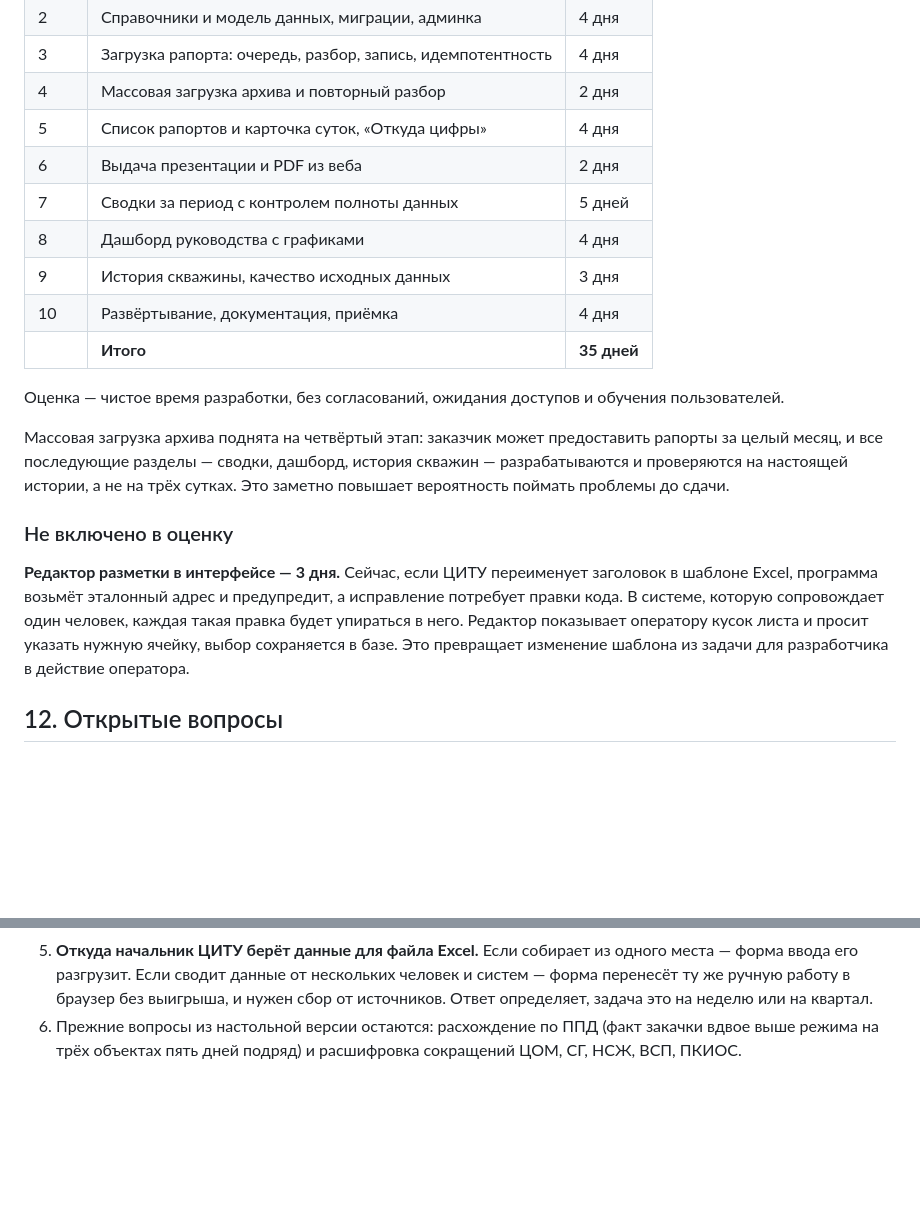
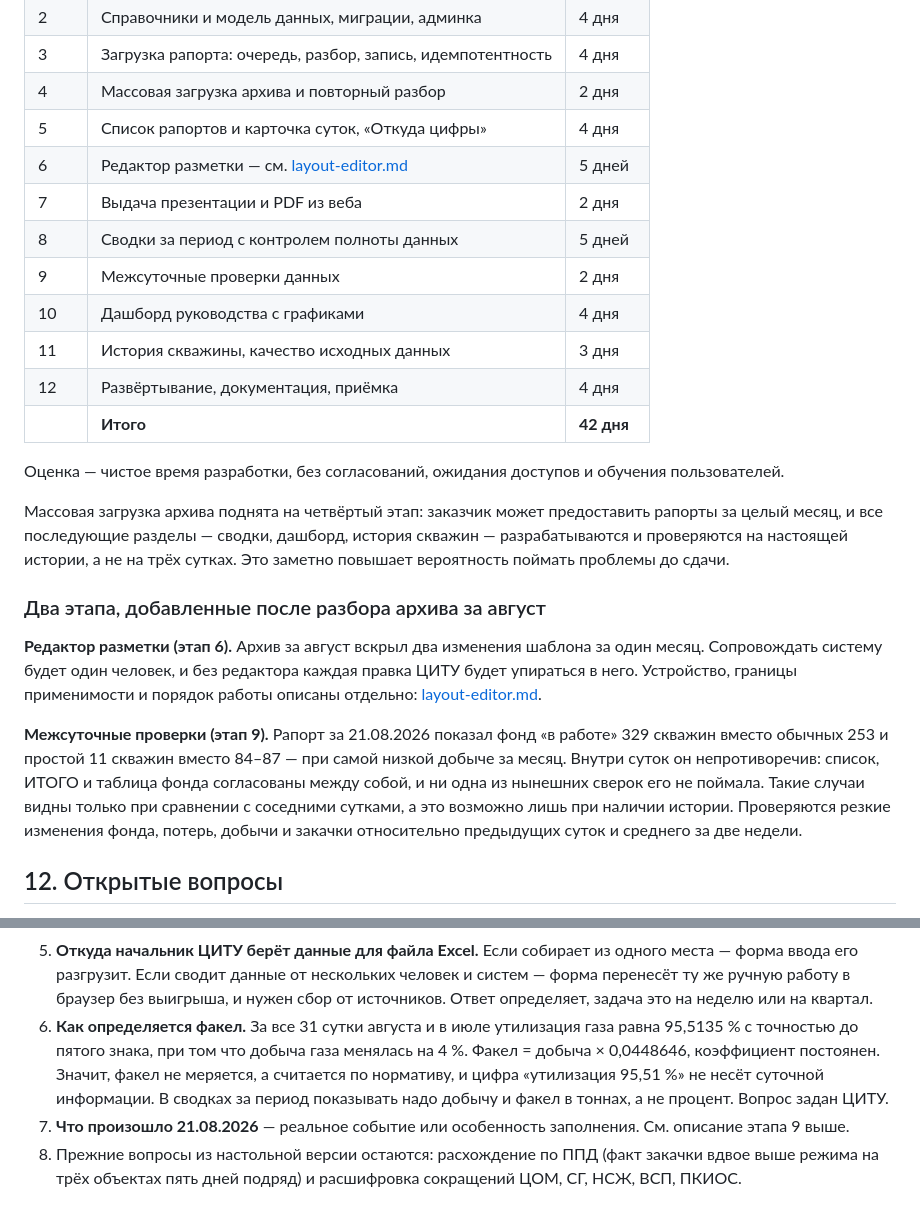
Before and after one commit to SayMyName1337/rvp-report-web, a Markdown page: docs/web-architecture.md, 2 parts joined by grey strips. Rendered like a GitHub page; blank space fills up the shorter version.

```diff
--- a/docs/web-architecture.md
+++ b/docs/web-architecture.md
@@ -353,12 +353,14 @@ CI/CD: `pycodestyle` и `pytest` на каждый push, сборка образ
 | 3 | Загрузка рапорта: очередь, разбор, запись, идемпотентность | 4 дня |
 | 4 | Массовая загрузка архива и повторный разбор | 2 дня |
 | 5 | Список рапортов и карточка суток, «Откуда цифры» | 4 дня |
-| 6 | Выдача презентации и PDF из веба | 2 дня |
-| 7 | Сводки за период с контролем полноты данных | 5 дней |
-| 8 | Дашборд руководства с графиками | 4 дня |
-| 9 | История скважины, качество исходных данных | 3 дня |
-| 10 | Развёртывание, документация, приёмка | 4 дня |
-| | **Итого** | **35 дней** |
+| 6 | Редактор разметки — см. [layout-editor.md](layout-editor.md) | 5 дней |
+| 7 | Выдача презентации и PDF из веба | 2 дня |
+| 8 | Сводки за период с контролем полноты данных | 5 дней |
+| 9 | Межсуточные проверки данных | 2 дня |
+| 10 | Дашборд руководства с графиками | 4 дня |
+| 11 | История скважины, качество исходных данных | 3 дня |
+| 12 | Развёртывание, документация, приёмка | 4 дня |
+| | **Итого** | **42 дня** |
 
 Оценка — чистое время разработки, без согласований, ожидания доступов
 и обучения пользователей.
@@ -369,15 +371,22 @@ CI/CD: `pycodestyle` и `pytest` на каждый push, сборка образ
 на настоящей истории, а не на трёх сутках. Это заметно повышает
 вероятность поймать проблемы до сдачи.
 
-### Не включено в оценку
+### Два этапа, добавленные после разбора архива за август
 
-**Редактор разметки в интерфейсе — 3 дня.** Сейчас, если ЦИТУ
-переименует заголовок в шаблоне Excel, программа возьмёт эталонный
-адрес и предупредит, а исправление потребует правки кода. В системе,
-которую сопровождает один человек, каждая такая правка будет упираться
-в него. Редактор показывает оператору кусок листа и просит указать
-нужную ячейку, выбор сохраняется в базе. Это превращает изменение
-шаблона из задачи для разработчика в действие оператора.
+**Редактор разметки (этап 6).** Архив за август вскрыл два изменения
+шаблона за один месяц. Сопровождать систему будет один человек, и без
+редактора каждая правка ЦИТУ будет упираться в него. Устройство,
+границы применимости и порядок работы описаны отдельно:
+[layout-editor.md](layout-editor.md).
+
+**Межсуточные проверки (этап 9).** Рапорт за 21.08.2026 показал фонд
+«в работе» 329 скважин вместо обычных 253 и простой 11 скважин вместо
+84–87 — при самой низкой добыче за месяц. Внутри суток он
+непротиворечив: список, ИТОГО и таблица фонда согласованы между собой,
+и ни одна из нынешних сверок его не поймала. Такие случаи видны только
+при сравнении с соседними сутками, а это возможно лишь при наличии
+истории. Проверяются резкие изменения фонда, потерь, добычи и закачки
+относительно предыдущих суток и среднего за две недели.
 
 ## 12. Открытые вопросы
 
@@ -398,6 +407,14 @@ CI/CD: `pycodestyle` и `pytest` на каждый push, сборка образ
    данные от нескольких человек и систем — форма перенесёт ту же
    ручную работу в браузер без выигрыша, и нужен сбор от источников.
    Ответ определяет, задача это на неделю или на квартал.
-6. Прежние вопросы из настольной версии остаются: расхождение по ППД
+6. **Как определяется факел.** За все 31 сутки августа и в июле
+   утилизация газа равна 95,5135 % с точностью до пятого знака, при том
+   что добыча газа менялась на 4 %. Факел = добыча × 0,0448646, коэффициент
+   постоянен. Значит, факел не меряется, а считается по нормативу, и цифра
+   «утилизация 95,51 %» не несёт суточной информации. В сводках за период
+   показывать надо добычу и факел в тоннах, а не процент. Вопрос задан ЦИТУ.
+7. **Что произошло 21.08.2026** — реальное событие или особенность
+   заполнения. См. описание этапа 9 выше.
+8. Прежние вопросы из настольной версии остаются: расхождение по ППД
    (факт закачки вдвое выше режима на трёх объектах пять дней подряд)
    и расшифровка сокращений ЦОМ, СГ, НСЖ, ВСП, ПКИОС.
```
Also changed, not shown: docs/layout-editor.md (added, +220 -0 lines).
